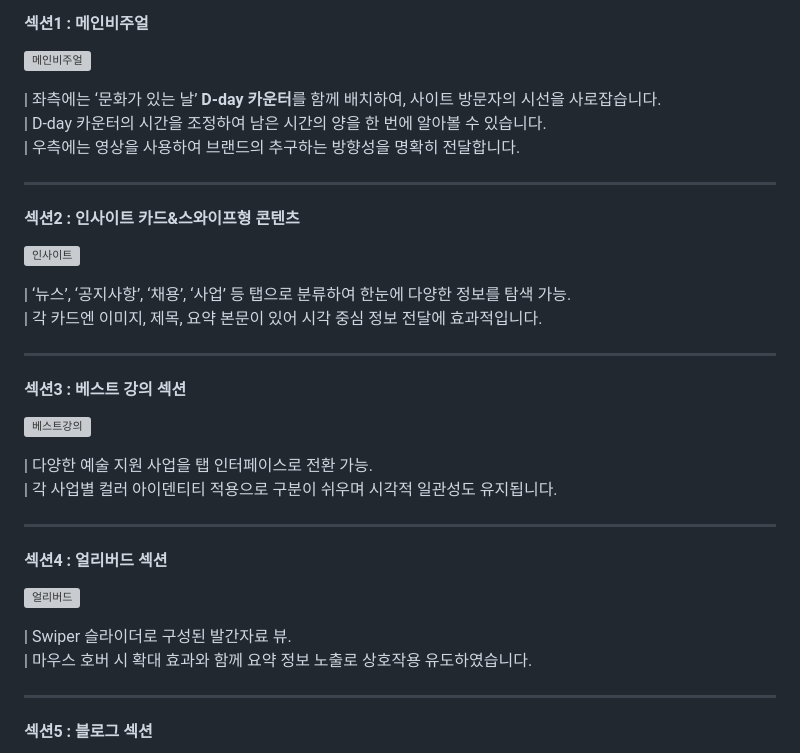
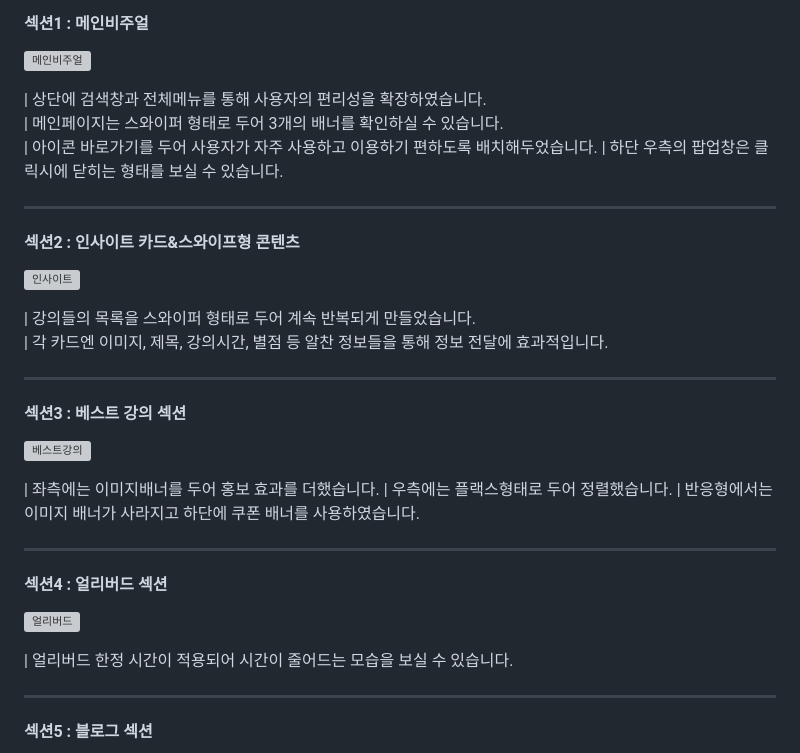
Before and after one commit to young0234/Inflearn, a Markdown page: README.md, the part around one of its changes. GitHub-like rendering; grey boxes are pictures that could not be loaded.

```diff
--- a/README.md
+++ b/README.md
@@ -57,9 +57,10 @@
 
 ![메인비주얼](https://github.com/user-attachments/assets/ee30e655-9eb0-435a-a688-ea0a0e0c5e19)
 
-| 좌측에는 ‘문화가 있는 날’ **D-day 카운터**를 함께 배치하여, 사이트 방문자의 시선을 사로잡습니다. <br>
-| D-day 카운터의 시간을 조정하여 남은 시간의 양을 한 번에 알아볼 수 있습니다. <br>
-| 우측에는 영상을 사용하여 브랜드의 추구하는 방향성을 명확히 전달합니다.
+| 상단에 검색창과 전체메뉴를 통해 사용자의 편리성을 확장하였습니다. <br>
+| 메인페이지는 스와이퍼 형태로 두어 3개의 배너를 확인하실 수 있습니다. <br>
+| 아이콘 바로가기를 두어 사용자가 자주 사용하고 이용하기 편하도록 배치해두었습니다.
+| 하단 우측의 팝업창은 클릭시에 닫히는 형태를 보실 수 있습니다.
 
 ---
 
@@ -67,8 +68,8 @@
 
 ![인사이트](https://github.com/user-attachments/assets/122fea97-7c20-4d97-b2c5-ba8b1c50a0f6)
 
-| ‘뉴스’, ‘공지사항’, ‘채용’, ‘사업’ 등 탭으로 분류하여 한눈에 다양한 정보를 탐색 가능.
-| 각 카드엔 이미지, 제목, 요약 본문이 있어 시각 중심 정보 전달에 효과적입니다.
+| 강의들의 목록을 스와이퍼 형태로 두어 계속 반복되게 만들었습니다.
+| 각 카드엔 이미지, 제목, 강의시간, 별점 등 알찬 정보들을 통해 정보 전달에 효과적입니다.
 
 ---
 
@@ -76,8 +77,9 @@
 
 ![베스트강의](https://github.com/user-attachments/assets/7084e9db-d90f-4445-819a-54d518067423)
 
-| 다양한 예술 지원 사업을 탭 인터페이스로 전환 가능.
-| 각 사업별 컬러 아이덴티티 적용으로 구분이 쉬우며 시각적 일관성도 유지됩니다.
+| 좌측에는 이미지배너를 두어 홍보 효과를 더했습니다.
+| 우측에는 플랙스형태로 두어 정렬했습니다.
+| 반응형에서는 이미지 배너가 사라지고 하단에 쿠폰 배너를 사용하였습니다.
 
 ---
 
@@ -85,8 +87,7 @@
 
 ![얼리버드](https://github.com/user-attachments/assets/3eeafd06-3949-4d0d-8976-195fb83a041b)
 
-| Swiper 슬라이더로 구성된 발간자료 뷰.
-| 마우스 호버 시 확대 효과와 함께 요약 정보 노출로 상호작용 유도하였습니다.
+| 얼리버드 한정 시간이 적용되어 시간이 줄어드는 모습을 보실 수 있습니다.
 
 ---
 
```
Also changed, not shown: other parts of README.md (+1 -0 lines).
